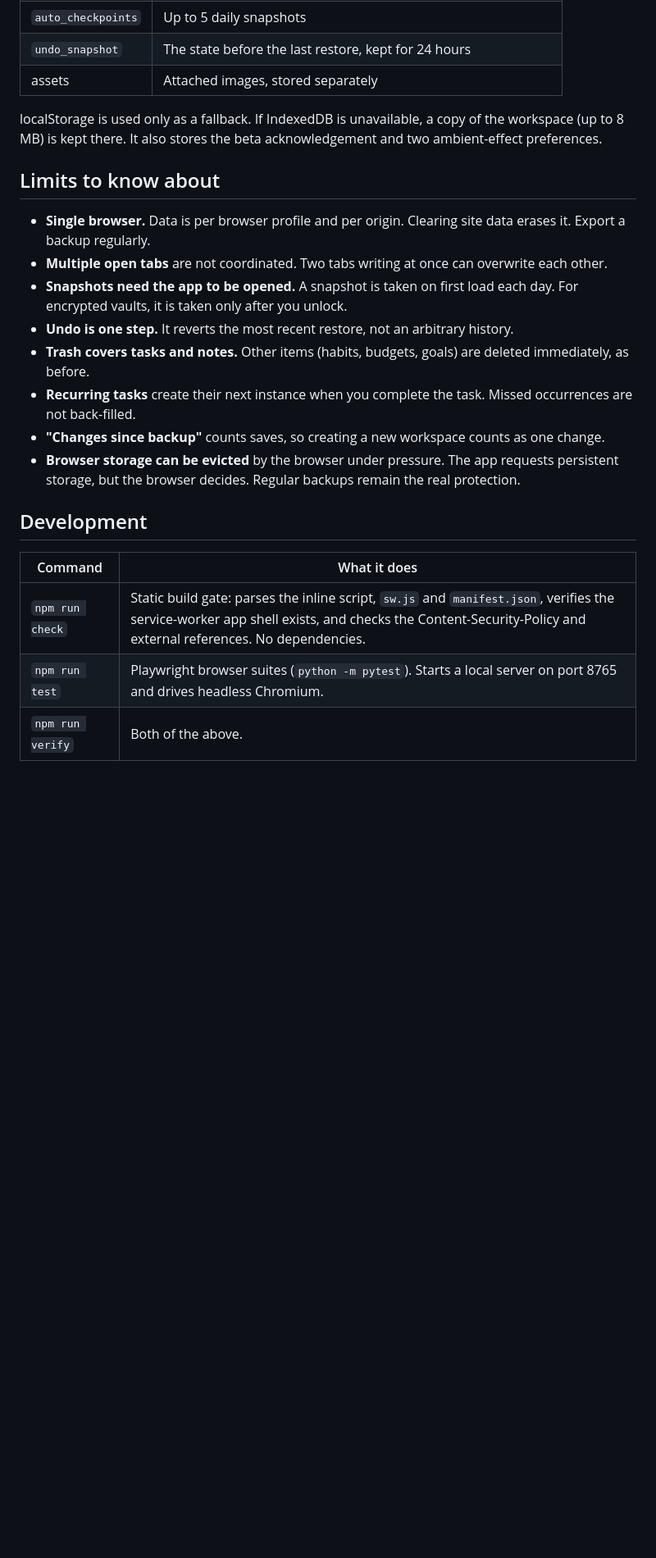
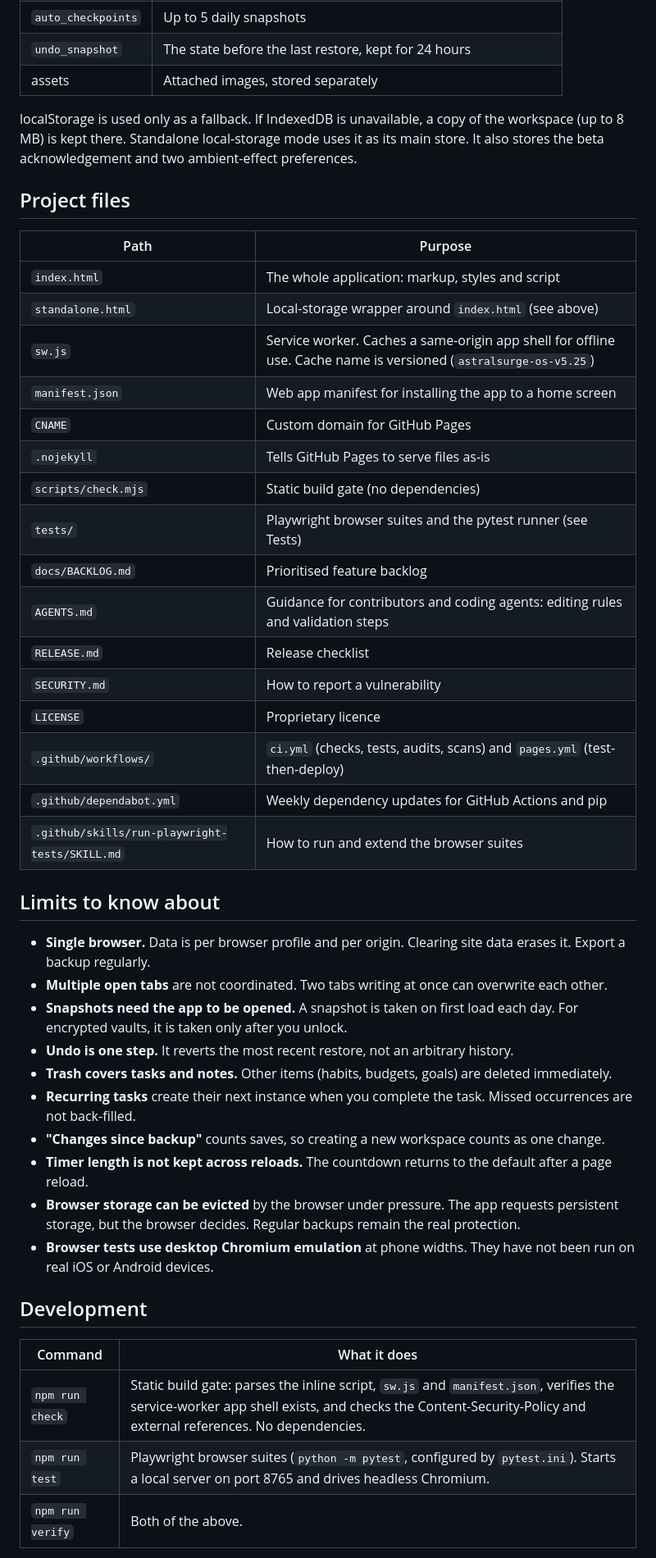
Before and after one commit to deepakm019/aether-os, a Markdown page: README.md, the part around one of its changes. Shown at 82% size. Rendered like a GitHub page; blank space fills up the shorter version.

```diff
--- a/README.md
+++ b/README.md
@@ -57,7 +67,28 @@ The live site is deployed from the repository root with GitHub Pages.
 | `undo_snapshot` | The state before the last restore, kept for 24 hours |
 | assets | Attached images, stored separately |
 
-localStorage is used only as a fallback. If IndexedDB is unavailable, a copy of the workspace (up to 8 MB) is kept there. It also stores the beta acknowledgement and two ambient-effect preferences.
+localStorage is used only as a fallback. If IndexedDB is unavailable, a copy of the workspace (up to 8 MB) is kept there. Standalone local-storage mode uses it as its main store. It also stores the beta acknowledgement and two ambient-effect preferences.
+
+## Project files
+
+| Path | Purpose |
+|---|---|
+| `index.html` | The whole application: markup, styles and script |
+| `standalone.html` | Local-storage wrapper around `index.html` (see above) |
+| `sw.js` | Service worker. Caches a same-origin app shell for offline use. Cache name is versioned (`astralsurge-os-v5.25`) |
+| `manifest.json` | Web app manifest for installing the app to a home screen |
+| `CNAME` | Custom domain for GitHub Pages |
+| `.nojekyll` | Tells GitHub Pages to serve files as-is |
+| `scripts/check.mjs` | Static build gate (no dependencies) |
+| `tests/` | Playwright browser suites and the pytest runner (see Tests) |
+| `docs/BACKLOG.md` | Prioritised feature backlog |
+| `AGENTS.md` | Guidance for contributors and coding agents: editing rules and validation steps |
+| `RELEASE.md` | Release checklist |
+| `SECURITY.md` | How to report a vulnerability |
+| `LICENSE` | Proprietary licence |
+| `.github/workflows/` | `ci.yml` (checks, tests, audits, scans) and `pages.yml` (test-then-deploy) |
+| `.github/dependabot.yml` | Weekly dependency updates for GitHub Actions and pip |
+| `.github/skills/run-playwright-tests/SKILL.md` | How to run and extend the browser suites |
 
 ## Limits to know about
 
@@ -65,17 +96,19 @@ localStorage is used only as a fallback. If IndexedDB is unavailable, a copy of
 - **Multiple open tabs** are not coordinated. Two tabs writing at once can overwrite each other.
 - **Snapshots need the app to be opened.** A snapshot is taken on first load each day. For encrypted vaults, it is taken only after you unlock.
 - **Undo is one step.** It reverts the most recent restore, not an arbitrary history.
-- **Trash covers tasks and notes.** Other items (habits, budgets, goals) are deleted immediately, as before.
+- **Trash covers tasks and notes.** Other items (habits, budgets, goals) are deleted immediately.
 - **Recurring tasks** create their next instance when you complete the task. Missed occurrences are not back-filled.
 - **"Changes since backup"** counts saves, so creating a new workspace counts as one change.
+- **Timer length is not kept across reloads.** The countdown returns to the default after a page reload.
 - **Browser storage can be evicted** by the browser under pressure. The app requests persistent storage, but the browser decides. Regular backups remain the real protection.
+- **Browser tests use desktop Chromium emulation** at phone widths. They have not been run on real iOS or Android devices.
 
 ## Development
 
 | Command | What it does |
 |---|---|
 | `npm run check` | Static build gate: parses the inline script, `sw.js` and `manifest.json`, verifies the service-worker app shell exists, and checks the Content-Security-Policy and external references. No dependencies. |
-| `npm run test` | Playwright browser suites (`python -m pytest`). Starts a local server on port 8765 and drives headless Chromium. |
+| `npm run test` | Playwright browser suites (`python -m pytest`, configured by `pytest.ini`). Starts a local server on port 8765 and drives headless Chromium. |
 | `npm run verify` | Both of the above. |
 
 One-time setup for the browser tests:
```
Also changed, not shown: other parts of README.md (+44 -15 lines).
